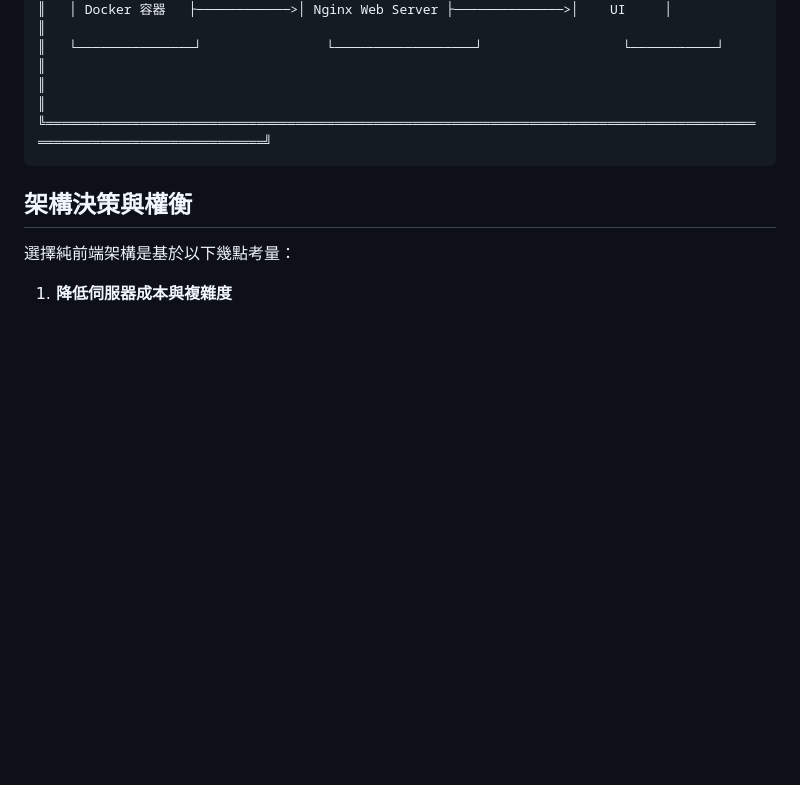
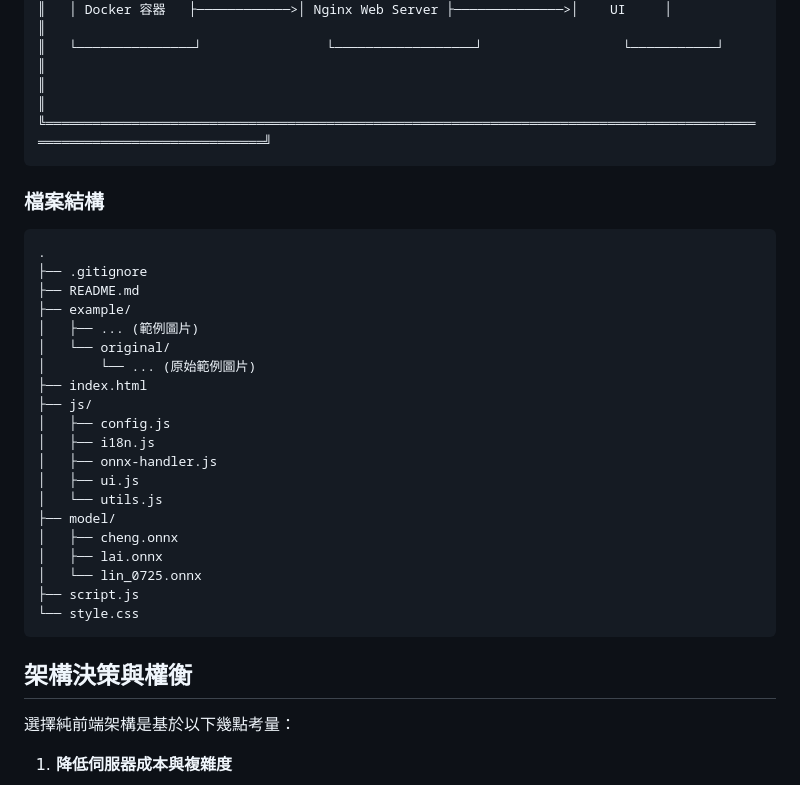
Before and after one commit to fainstar/fit_static_0727, a Markdown page: README.md, the part around the change. Drawn GitHub-style; blank space fills up the shorter version.

Commit message:
docs: 添加项目文件结构说明到README

````diff
--- a/README.md
+++ b/README.md
@@ -49,6 +49,31 @@
 ╚════════════════════════════════════════════════════════════════════════════════════════════════════════════════════════╝
 ```
 
+### 檔案結構
+
+```
+.
+├── .gitignore
+├── README.md
+├── example/
+│   ├── ... (範例圖片)
+│   └── original/
+│       └── ... (原始範例圖片)
+├── index.html
+├── js/
+│   ├── config.js
+│   ├── i18n.js
+│   ├── onnx-handler.js
+│   ├── ui.js
+│   └── utils.js
+├── model/
+│   ├── cheng.onnx
+│   ├── lai.onnx
+│   └── lin_0725.onnx
+├── script.js
+└── style.css
+```
+
 ## 架構決策與權衡
 
 選擇純前端架構是基於以下幾點考量：
````
